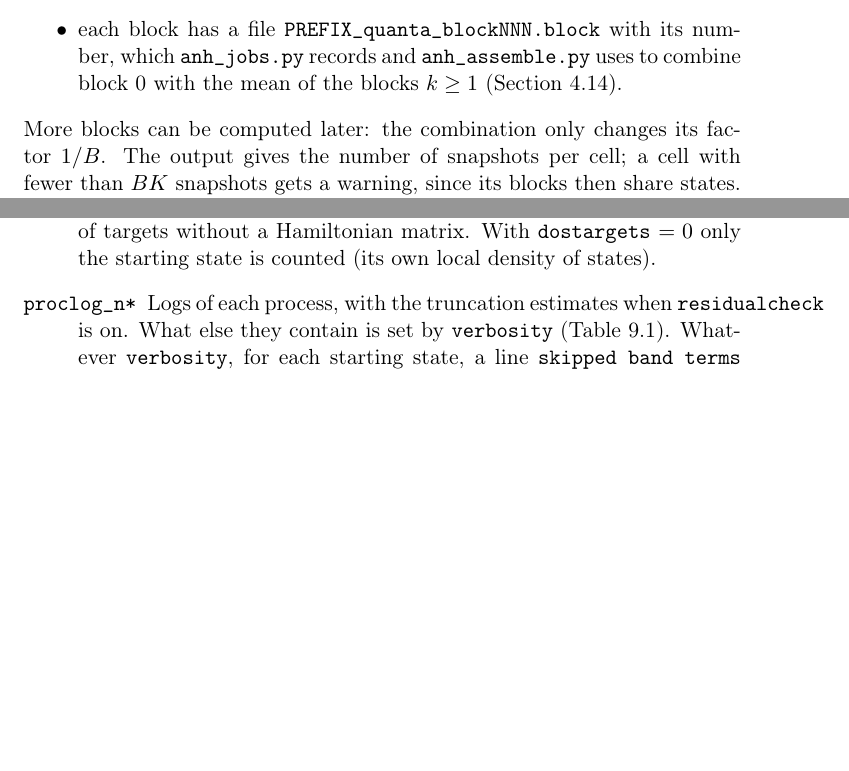
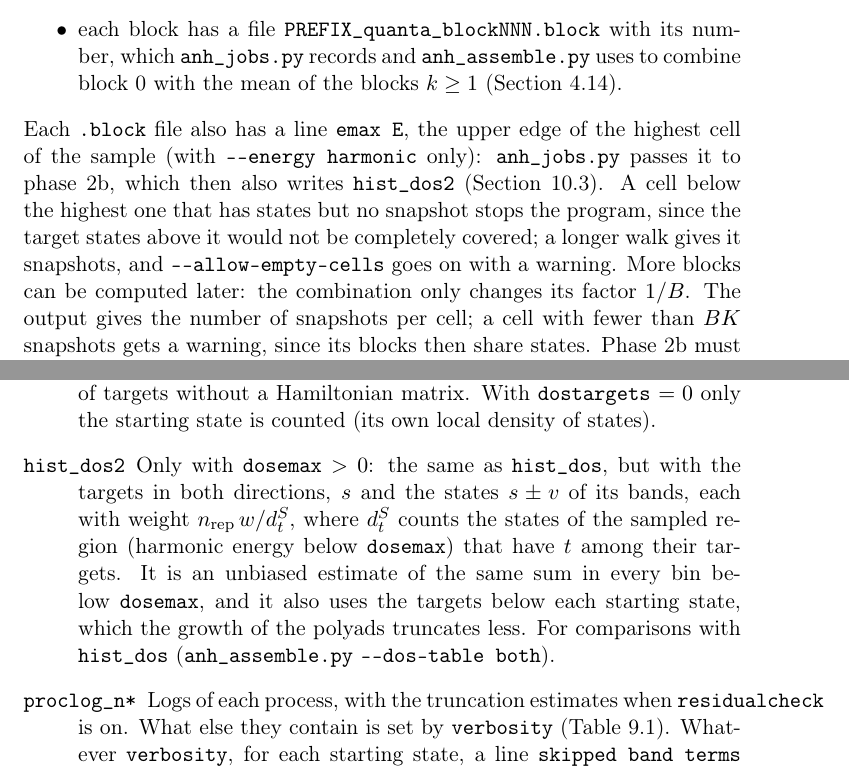
Before and after one commit to gmulas/AnharmoniCaOs-manual, a LaTeX document (manual.tex, which reads chapters/outputs.tex, chapters/programs.tex): two parts of pages 43 and 93 of 99, joined at a grey line, cut so that both start at the same text, the shorter picture padded with empty space. Compiled offline with pdfLaTeX.

Commit message:
hist_dos2, dosemax, emax in the .block files, holes refused, --dos-table
outputs.tex: hist_dos2 (with dosemax: targets in both directions,
weight 1/d_t^S over the sampled region). inputs.tex: dosemax, written by
anh_jobs.py. programs.tex: the emax line of the .block files of
anh_sample.py --draws, cells without snapshots refused
(--allow-empty-cells), dosemax passed by anh_jobs.py and its hole check,
--dos-table of anh_assemble.py. make pdf builds.

Co-Authored-By: Claude Opus 5.5 <noreply@anthropic.com>

```diff
--- a/chapters/outputs.tex
+++ b/chapters/outputs.tex
@@ -132,6 +132,15 @@
   eigenvectors not converged (eigenvector paths) and the number of targets
   without a Hamiltonian matrix. With \opt{dostargets}~$=0$ only the
   starting state is counted (its own local density of states).
+\item[\file{hist\_dos2}] Only with \opt{dosemax}~$>0$: the same as
+  \file{hist\_dos}, but with the targets in both directions, $s$ and the
+  states $s \pm v$ of its bands, each with weight $n_\mathrm{rep}\,w/d_t^S$,
+  where $d_t^S$ counts the states of the sampled region (harmonic energy
+  below \opt{dosemax}) that have $t$ among their targets. It is an
+  unbiased estimate of the same sum in every bin below \opt{dosemax}, and
+  it also uses the targets below each starting state, which the growth of
+  the polyads truncates less. For comparisons with \file{hist\_dos}
+  (\prog{anh\_assemble.py} \texttt{-{}-dos-table both}).
 \item[\file{proclog\_n*}] Logs of each process, with the truncation
   estimates when \opt{residualcheck} is on. What else they contain is set by
   \opt{verbosity} (Table~\ref{tab:verbosity}). Whatever \opt{verbosity}, for
--- a/chapters/programs.tex
+++ b/chapters/programs.tex
@@ -1137,6 +1137,13 @@ have depends on how many blocks are computed in the end. With
   uses to combine block 0 with the mean of the blocks $k \ge 1$
   (Section~\ref{sec:run-assemble}).
 \end{itemize}
+Each \file{.block} file also has a line \texttt{emax E}, the upper edge
+of the highest cell of the sample (with \texttt{-{}-energy harmonic}
+only): \prog{anh\_jobs.py} passes it to phase~2b, which then also writes
+\file{hist\_dos2} (Section~\ref{sec:out-2b}). A cell below the highest
+one that has states but no snapshot stops the program, since the target
+states above it would not be completely covered; a longer walk gives it
+snapshots, and \texttt{-{}-allow-empty-cells} goes on with a warning.
 More blocks can be computed later: the combination only changes its
 factor $1/B$. The output gives the number of snapshots per cell; a cell
 with fewer than $B K$ snapshots gets a warning, since its blocks then
```
Also changed, not shown: chapters/inputs.tex (+1 -0 lines), chapters/programs.tex (11 more changed lines).
